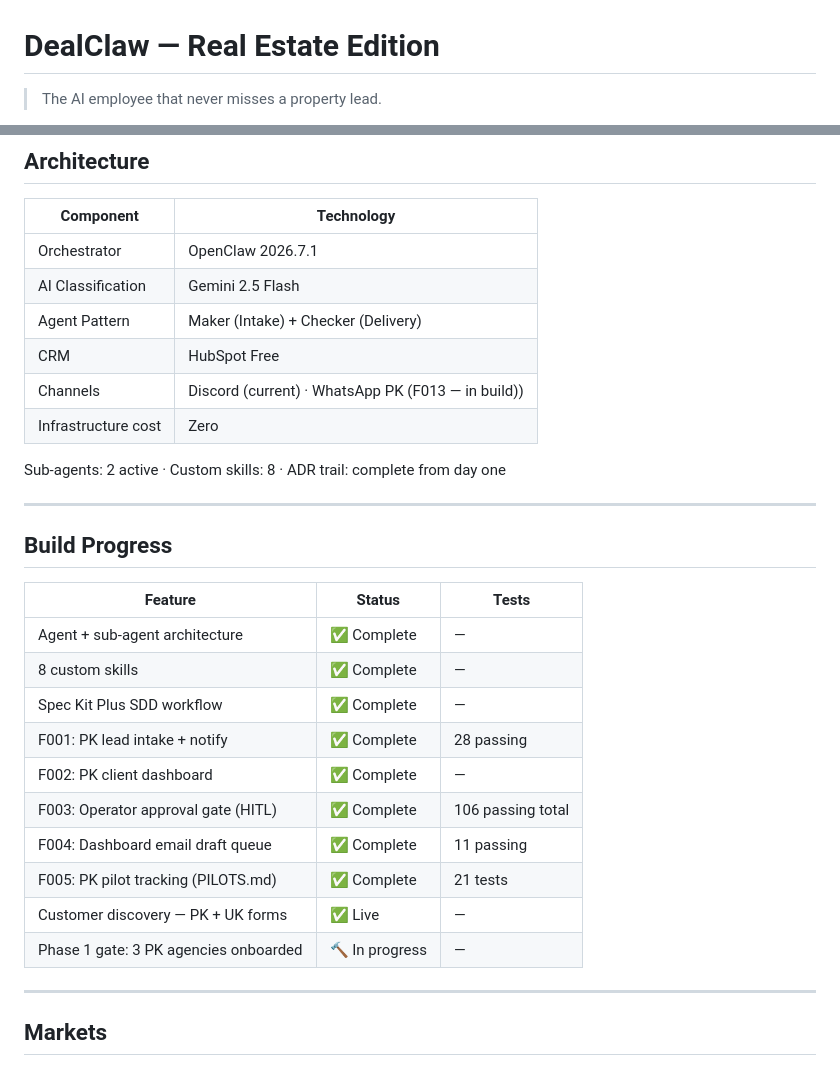
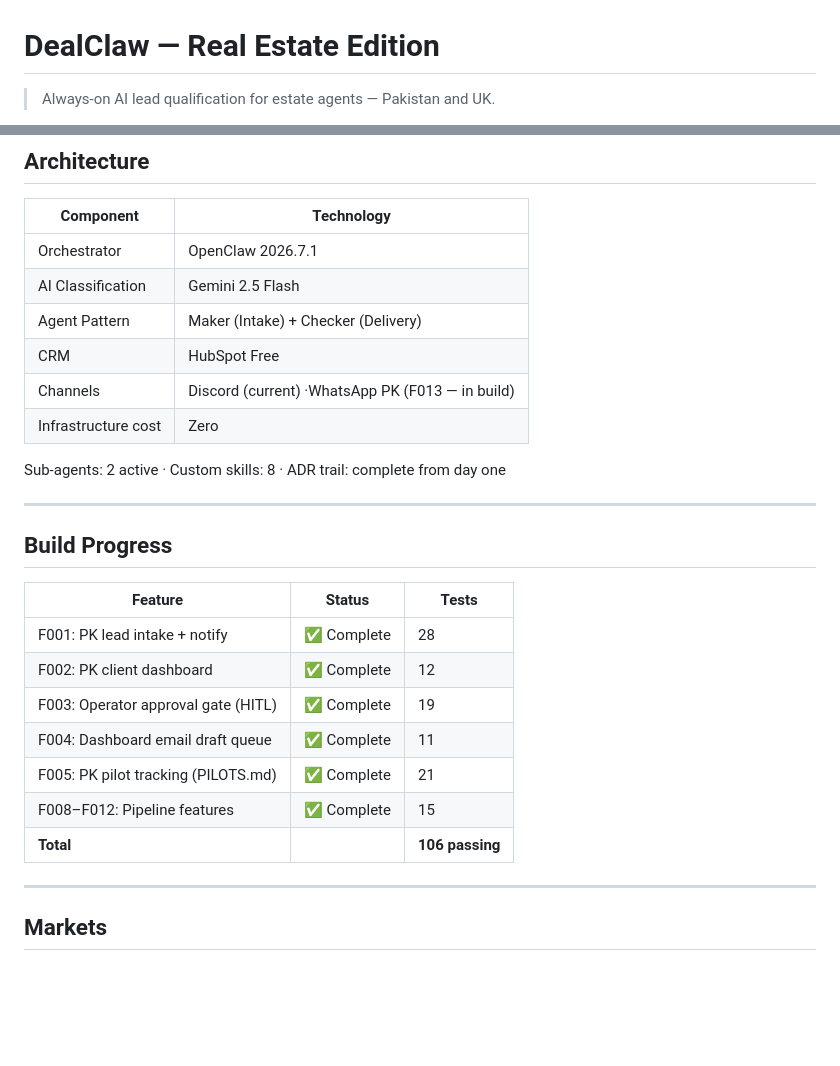
Before and after one commit to AsmaIqbal01/-openclaw-deal-scout-realestate, a Markdown page: README.md, 2 parts joined by grey strips. Rendered like a GitHub page; blank space fills up the shorter version.

```diff
--- a/README.md
+++ b/README.md
@@ -1,4 +1,4 @@
 # DealClaw — Real Estate Edition
 
-> The AI employee that never misses a property lead.
+> Always-on AI lead qualification for estate agents — Pakistan and UK.
 
@@ -51,7 +52,7 @@ Email Queue (operator approval gate — HITL)
 | AI Classification | Gemini 2.5 Flash |
 | Agent Pattern | Maker (Intake) + Checker (Delivery) |
 | CRM | HubSpot Free |
-| Channels | Discord (current) · WhatsApp PK (F013 — in build)) |
+| Channels | Discord (current) ·WhatsApp PK (F013 — in build) |
 | Infrastructure cost | Zero |
 
 Sub-agents: 2 active · Custom skills: 8 · ADR trail: complete from day one
@@ -62,17 +63,13 @@ Sub-agents: 2 active · Custom skills: 8 · ADR trail: complete from day one
 
 | Feature | Status | Tests |
 |---|---|---|
-| Agent + sub-agent architecture | ✅ Complete | — |
-| 8 custom skills | ✅ Complete | — |
-| Spec Kit Plus SDD workflow | ✅ Complete | — |
-| F001: PK lead intake + notify | ✅ Complete | 28 passing |
-| F002: PK client dashboard | ✅ Complete | — |
-| F003: Operator approval gate (HITL) | ✅ Complete | 106 passing total |
-| F004: Dashboard email draft queue | ✅ Complete | 11 passing |
-| F005: PK pilot tracking (PILOTS.md) | ✅ Complete | 21 tests |
-| Customer discovery — PK + UK forms | ✅ Live | — |
-| Phase 1 gate: 3 PK agencies onboarded | 🔨 In progress | — |
-
+| F001: PK lead intake + notify | ✅ Complete | 28 |
+| F002: PK client dashboard | ✅ Complete | 12 |
+| F003: Operator approval gate (HITL) | ✅ Complete | 19 |
+| F004: Dashboard email draft queue | ✅ Complete | 11 |
+| F005: PK pilot tracking (PILOTS.md) | ✅ Complete | 21 |
+| F008–F012: Pipeline features | ✅ Complete | 15 |
+| **Total** | | **106 passing** |
 ---
 
 ## Markets
```
Also changed, not shown: other parts of README.md (+2 -1 lines).
